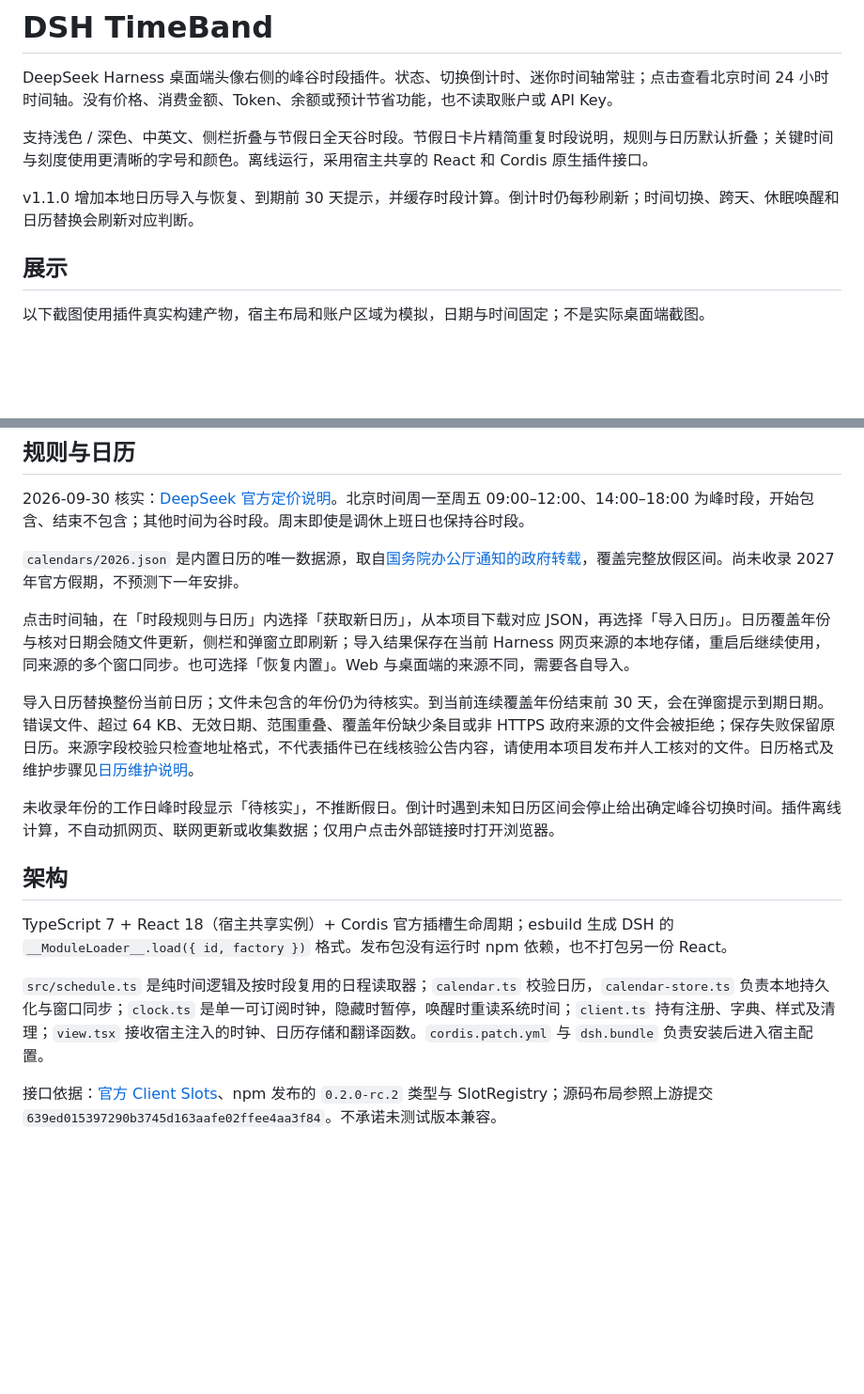
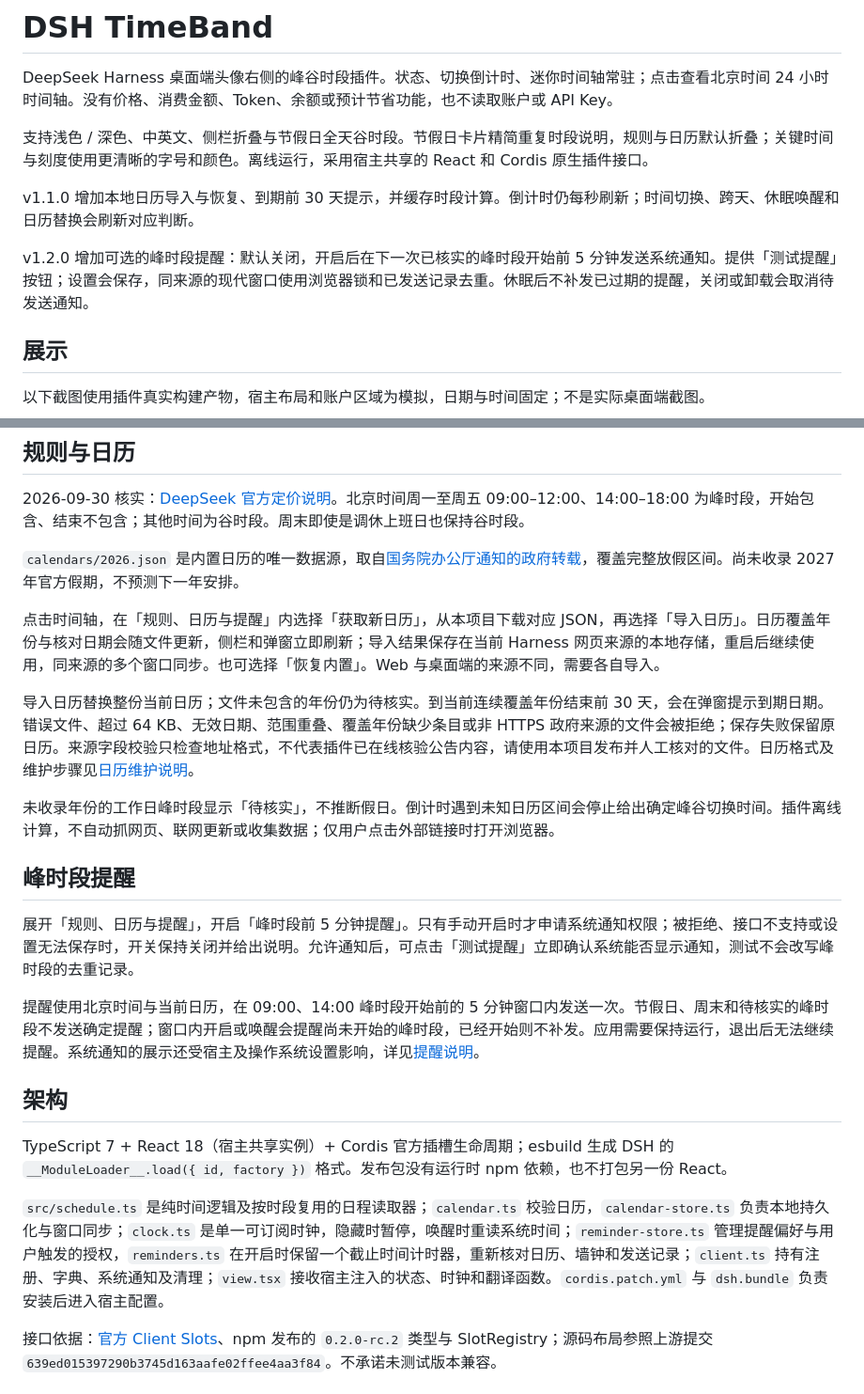
Before and after one commit to a961282799-crypto/dsh-timeband, a Markdown page: README.md, 2 parts joined by grey strips. Shown at 94% size. GitHub-like rendering; blank space fills up the shorter version.

```diff
--- a/README.md
+++ b/README.md
@@ -5,6 +5,8 @@ DeepSeek Harness 桌面端头像右侧的峰谷时段插件。状态、切换倒
 支持浅色 / 深色、中英文、侧栏折叠与节假日全天谷时段。节假日卡片精简重复时段说明，规则与日历默认折叠；关键时间与刻度使用更清晰的字号和颜色。离线运行，采用宿主共享的 React 和 Cordis 原生插件接口。
 
 v1.1.0 增加本地日历导入与恢复、到期前 30 天提示，并缓存时段计算。倒计时仍每秒刷新；时间切换、跨天、休眠唤醒和日历替换会刷新对应判断。
+
+v1.2.0 增加可选的峰时段提醒：默认关闭，开启后在下一次已核实的峰时段开始前 5 分钟发送系统通知。提供「测试提醒」按钮；设置会保存，同来源的现代窗口使用浏览器锁和已发送记录去重。休眠后不补发已过期的提醒，关闭或卸载会取消待发送通知。
 
 ## 展示
 
@@ -98,17 +107,23 @@ Web 版可改成 `--profile web`，组件显示在侧栏底部原生插槽。
 
 `calendars/2026.json` 是内置日历的唯一数据源，取自[国务院办公厅通知的政府转载](https://www.lufengshi.gov.cn/swlfsjj/gkmlpt/content/1/1199/mpost_1199727.html)，覆盖完整放假区间。尚未收录 2027 年官方假期，不预测下一年安排。
 
-点击时间轴，在「时段规则与日历」内选择「获取新日历」，从本项目下载对应 JSON，再选择「导入日历」。日历覆盖年份与核对日期会随文件更新，侧栏和弹窗立即刷新；导入结果保存在当前 Harness 网页来源的本地存储，重启后继续使用，同来源的多个窗口同步。也可选择「恢复内置」。Web 与桌面端的来源不同，需要各自导入。
+点击时间轴，在「规则、日历与提醒」内选择「获取新日历」，从本项目下载对应 JSON，再选择「导入日历」。日历覆盖年份与核对日期会随文件更新，侧栏和弹窗立即刷新；导入结果保存在当前 Harness 网页来源的本地存储，重启后继续使用，同来源的多个窗口同步。也可选择「恢复内置」。Web 与桌面端的来源不同，需要各自导入。
 
 导入日历替换整份当前日历；文件未包含的年份仍为待核实。到当前连续覆盖年份结束前 30 天，会在弹窗提示到期日期。错误文件、超过 64 KB、无效日期、范围重叠、覆盖年份缺少条目或非 HTTPS 政府来源的文件会被拒绝；保存失败保留原日历。来源字段校验只检查地址格式，不代表插件已在线核验公告内容，请使用本项目发布并人工核对的文件。日历格式及维护步骤见[日历维护说明](https://github.com/a961282799-crypto/dsh-timeband/blob/main/docs/calendar-maintenance.md)。
 
 未收录年份的工作日峰时段显示「待核实」，不推断假日。倒计时遇到未知日历区间会停止给出确定峰谷切换时间。插件离线计算，不自动抓网页、联网更新或收集数据；仅用户点击外部链接时打开浏览器。
 
+## 峰时段提醒
+
+展开「规则、日历与提醒」，开启「峰时段前 5 分钟提醒」。只有手动开启时才申请系统通知权限；被拒绝、接口不支持或设置无法保存时，开关保持关闭并给出说明。允许通知后，可点击「测试提醒」立即确认系统能否显示通知，测试不会改写峰时段的去重记录。
+
+提醒使用北京时间与当前日历，在 09:00、14:00 峰时段开始前的 5 分钟窗口内发送一次。节假日、周末和待核实的峰时段不发送确定提醒；窗口内开启或唤醒会提醒尚未开始的峰时段，已经开始则不补发。应用需要保持运行，退出后无法继续提醒。系统通知的展示还受宿主及操作系统设置影响，详见[提醒说明](https://github.com/a961282799-crypto/dsh-timeband/blob/main/docs/reminders.md)。
+
 ## 架构
 
 TypeScript 7 + React 18（宿主共享实例）+ Cordis 官方插槽生命周期；esbuild 生成 DSH 的 `__ModuleLoader__.load({ id, factory })` 格式。发布包没有运行时 npm 依赖，也不打包另一份 React。
 
-`src/schedule.ts` 是纯时间逻辑及按时段复用的日程读取器；`calendar.ts` 校验日历，`calendar-store.ts` 负责本地持久化与窗口同步；`clock.ts` 是单一可订阅时钟，隐藏时暂停，唤醒时重读系统时间；`client.ts` 持有注册、字典、样式及清理；`view.tsx` 接收宿主注入的时钟、日历存储和翻译函数。`cordis.patch.yml` 与 `dsh.bundle` 负责安装后进入宿主配置。
+`src/schedule.ts` 是纯时间逻辑及按时段复用的日程读取器；`calendar.ts` 校验日历，`calendar-store.ts` 负责本地持久化与窗口同步；`clock.ts` 是单一可订阅时钟，隐藏时暂停，唤醒时重读系统时间；`reminder-store.ts` 管理提醒偏好与用户触发的授权，`reminders.ts` 在开启时保留一个截止时间计时器，重新核对日历、墙钟和发送记录；`client.ts` 持有注册、字典、系统通知及清理；`view.tsx` 接收宿主注入的状态、时钟和翻译函数。`cordis.patch.yml` 与 `dsh.bundle` 负责安装后进入宿主配置。
 
 接口依据：[官方 Client Slots](https://deepseek-harness.github.io/deepseek-harness/en/reference/subsystems/slots)、npm 发布的 `0.2.0-rc.2` 类型与 SlotRegistry；源码布局参照上游提交 `639ed015397290b3745d163aafe02ffee4aa3f84`。不承诺未测试版本兼容。
 
```
Also changed, not shown: other parts of README.md (+12 -5 lines), docs/calendar-maintenance.md (+1 -1 lines), docs/compatibility.md (+6 -2 lines), docs/reminders.md (added, +27 -0 lines), docs/images/reminders.png (added), 12 other files.
